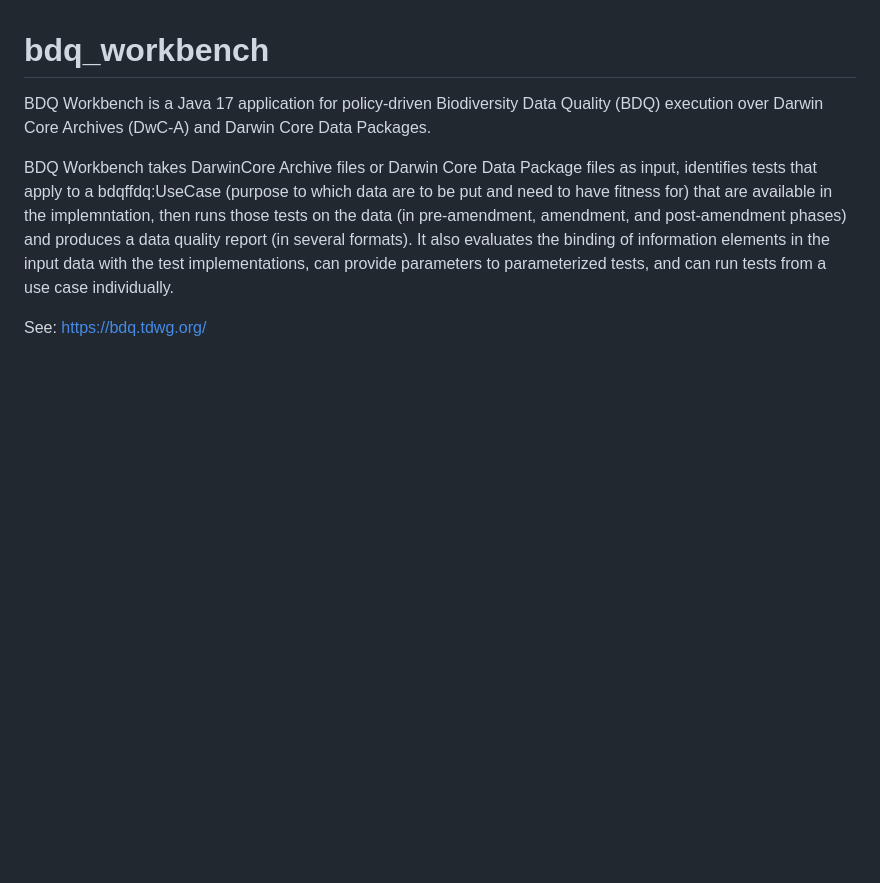
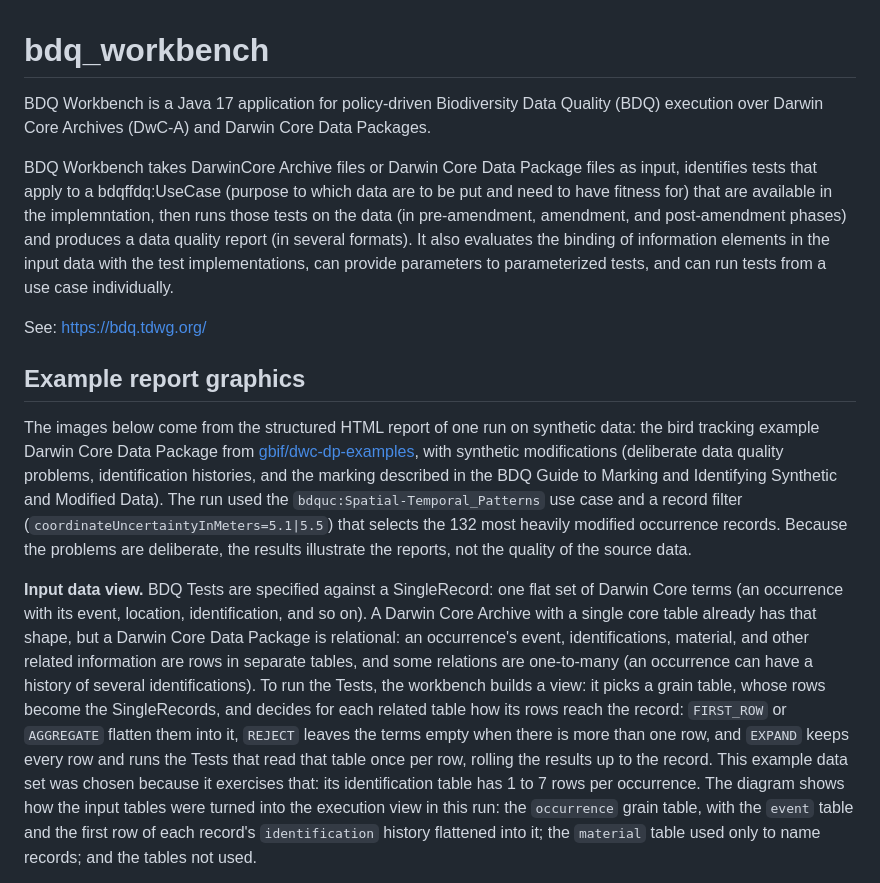
Before and after one commit to FilteredPush/bdq_workbench, a Markdown page: README.md, the part around one of its changes. GitHub-like rendering; blank space fills up the shorter version.

```diff
--- a/README.md
+++ b/README.md
@@ -5,3 +5,30 @@ BDQ Workbench is a Java 17 application for policy-driven Biodiversity Data Quali
 BDQ Workbench takes DarwinCore Archive files or Darwin Core Data Package files as input, identifies tests that apply to a bdqffdq:UseCase (purpose to which data are to be put and need to have fitness for) that are available in the implemntation, then runs those tests on the data (in pre-amendment, amendment, and post-amendment phases) and produces a data quality report (in several formats).  It also evaluates the binding of information elements in the input data with the test implementations, can provide parameters to parameterized tests, and can run tests from a use case individually.
 
 See: https://bdq.tdwg.org/
+
+## Example report graphics
+
+The images below come from the structured HTML report of one run on synthetic data: the bird
+tracking example Darwin Core Data Package from [gbif/dwc-dp-examples](https://github.com/gbif/dwc-dp-examples/tree/da4df57cd34a0698839508f9711bdba956c23305/observation/bird-tracking/output_data),
+with synthetic modifications (deliberate data quality problems, identification histories, and the
+marking described in the BDQ Guide to Marking and Identifying Synthetic and Modified Data). The run
+used the `bdquc:Spatial-Temporal_Patterns` use case and a record filter
+(`coordinateUncertaintyInMeters=5.1|5.5`) that selects the 132 most heavily modified occurrence
+records. Because the problems are deliberate, the results illustrate the reports, not the quality
+of the source data.
+
+**Input data view.** BDQ Tests are specified against a SingleRecord: one flat set of Darwin Core
+terms (an occurrence with its event, location, identification, and so on). A Darwin Core Archive with
+a single core table already has that shape, but a Darwin Core Data Package is relational: an
+occurrence's event, identifications, material, and other related information are rows in separate
+tables, and some relations are one-to-many (an occurrence can have a history of several
+identifications). To run the Tests, the workbench builds a view: it picks a grain table, whose
+rows become the SingleRecords, and decides for each related table how its rows reach the record:
+`FIRST_ROW` or `AGGREGATE` flatten them into it, `REJECT` leaves the terms empty when there is more
+than one row, and `EXPAND` keeps every row and runs the Tests that read that table once per row,
+rolling the results up to the record. This example data set was chosen because it exercises that:
+its identification table has 1 to 7 rows per occurrence. The diagram shows how the input tables were
+turned into the execution view in this run: the `occurrence` grain table, with the `event` table and
+the first row of each record's `identification` history flattened into it; the `material` table used
+only to name records; and the tables not used.
+
```
Also changed, not shown: other parts of README.md (+25 -0 lines), docs/count-measures-dumbbell.png (added), docs/count-measures-scatter.png (added), docs/validation-outcomes-post-amendment.png (added), docs/validation-outcomes-pre-amendment.png (added), 1 other file.
